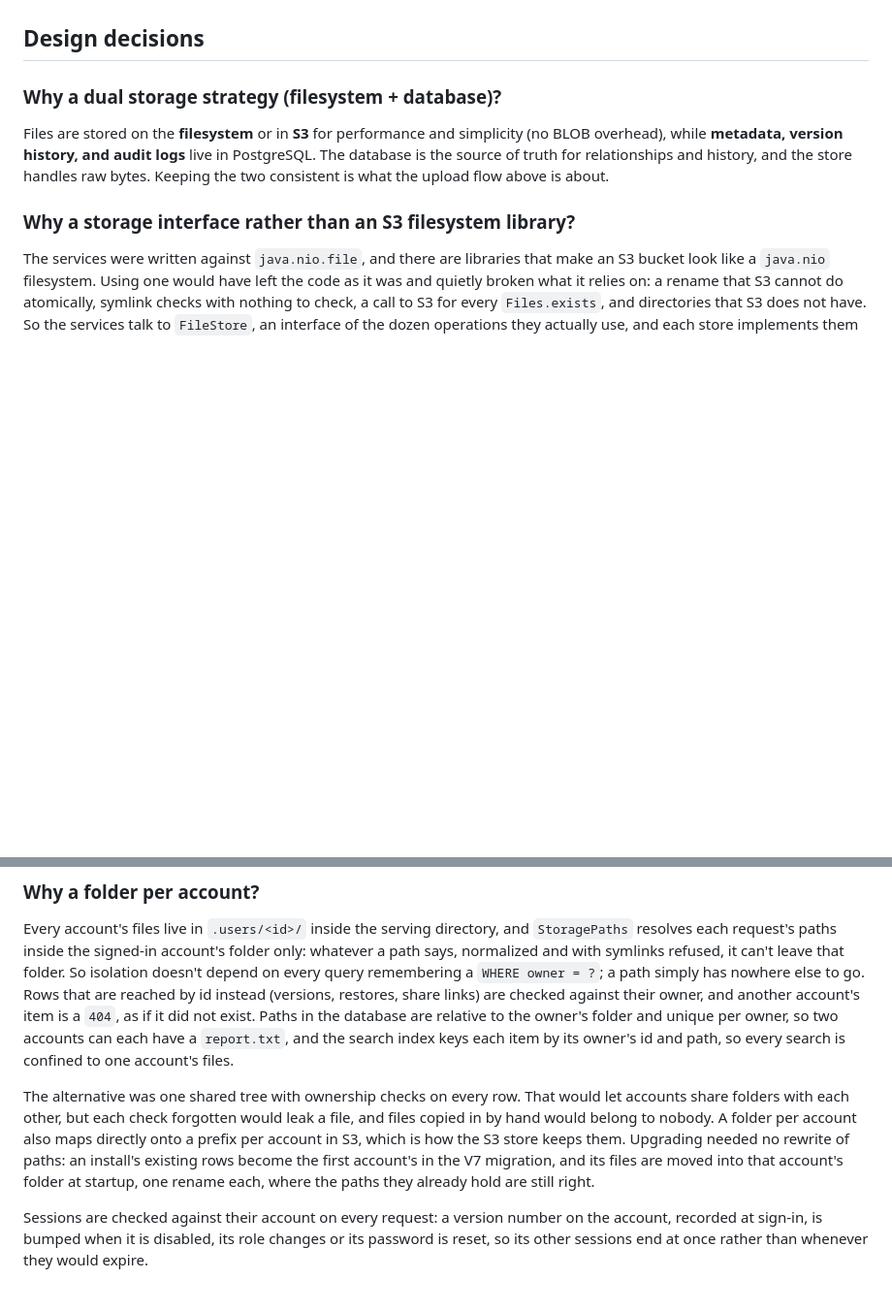
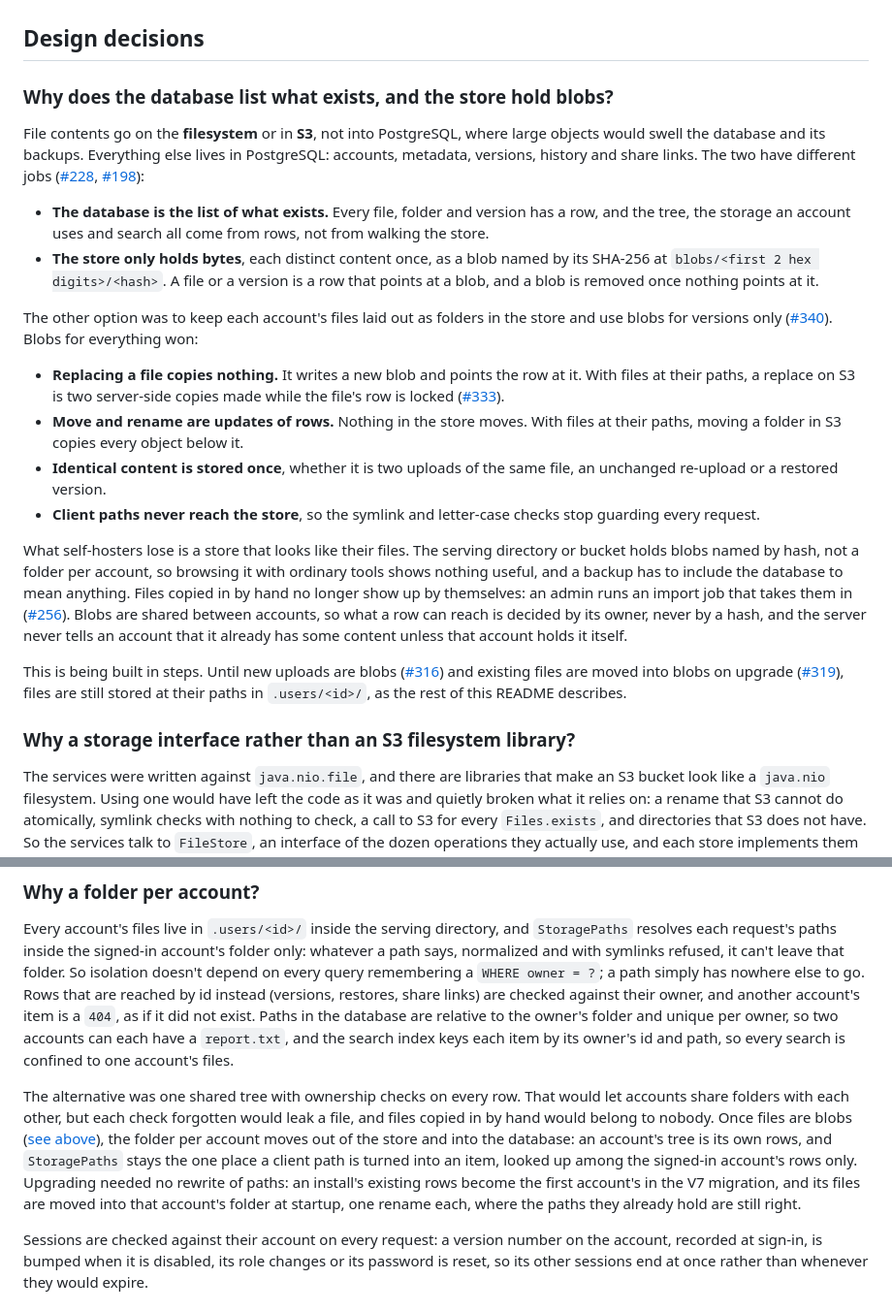
Before and after one commit to mevcaus/JavaDropbox, a Markdown page: README.md, 2 parts joined by grey strips. Shown at 97% size. GitHub-like rendering; blank space fills up the shorter version.

Commit message:
record the decision to store every file and version as a blob

```diff
--- a/README.md
+++ b/README.md
@@ -233,8 +233,22 @@ Every word has to appear in the item's name or in its text. Case and accents don
 
 ## Design decisions
 
-### Why a dual storage strategy (filesystem + database)?
-Files are stored on the **filesystem** or in **S3** for performance and simplicity (no BLOB overhead), while **metadata, version history, and audit logs** live in PostgreSQL. The database is the source of truth for relationships and history, and the store handles raw bytes. Keeping the two consistent is what the upload flow above is about.
+### Why does the database list what exists, and the store hold blobs?
+File contents go on the **filesystem** or in **S3**, not into PostgreSQL, where large objects would swell the database and its backups. Everything else lives in PostgreSQL: accounts, metadata, versions, history and share links. The two have different jobs ([#228], [#198]):
+
+- **The database is the list of what exists.** Every file, folder and version has a row, and the tree, the storage an account uses and search all come from rows, not from walking the store.
+- **The store only holds bytes**, each distinct content once, as a blob named by its SHA-256 at `blobs/<first 2 hex digits>/<hash>`. A file or a version is a row that points at a blob, and a blob is removed once nothing points at it.
+
+The other option was to keep each account's files laid out as folders in the store and use blobs for versions only ([#340]). Blobs for everything won:
+
+- **Replacing a file copies nothing.** It writes a new blob and points the row at it. With files at their paths, a replace on S3 is two server-side copies made while the file's row is locked ([#333]).
+- **Move and rename are updates of rows.** Nothing in the store moves. With files at their paths, moving a folder in S3 copies every object below it.
+- **Identical content is stored once**, whether it is two uploads of the same file, an unchanged re-upload or a restored version.
+- **Client paths never reach the store**, so the symlink and letter-case checks stop guarding every request.
+
+What self-hosters lose is a store that looks like their files. The serving directory or bucket holds blobs named by hash, not a folder per account, so browsing it with ordinary tools shows nothing useful, and a backup has to include the database to mean anything. Files copied in by hand no longer show up by themselves: an admin runs an import job that takes them in ([#256]). Blobs are shared between accounts, so what a row can reach is decided by its owner, never by a hash, and the server never tells an account that it already has some content unless that account holds it itself.
+
+This is being built in steps. Until new uploads are blobs ([#316]) and existing files are moved into blobs on upgrade ([#319]), files are still stored at their paths in `.users/<id>/`, as the rest of this README describes.
 
 ### Why a storage interface rather than an S3 filesystem library?
 The services were written against `java.nio.file`, and there are libraries that make an S3 bucket look like a `java.nio` filesystem. Using one would have left the code as it was and quietly broken what it relies on: a rename that S3 cannot do atomically, symlink checks with nothing to check, a call to S3 for every `Files.exists`, and directories that S3 does not have. So the services talk to `FileStore`, an interface of the dozen operations they actually use, and each store implements them in the way its storage allows:
@@ -259,7 +273,7 @@ Folder downloads write a `ZipOutputStream` straight to the HTTP response (`Folde
 ### Why a folder per account?
 Every account's files live in `.users/<id>/` inside the serving directory, and `StoragePaths` resolves each request's paths inside the signed-in account's folder only: whatever a path says, normalized and with symlinks refused, it can't leave that folder. So isolation doesn't depend on every query remembering a `WHERE owner = ?`; a path simply has nowhere else to go. Rows that are reached by id instead (versions, restores, share links) are checked against their owner, and another account's item is a `404`, as if it did not exist. Paths in the database are relative to the owner's folder and unique per owner, so two accounts can each have a `report.txt`, and the search index keys each item by its owner's id and path, so every search is confined to one account's files.
 
-The alternative was one shared tree with ownership checks on every row. That would let accounts share folders with each other, but each check forgotten would leak a file, and files copied in by hand would belong to nobody. A folder per account also maps directly onto a prefix per account in S3, which is how the S3 store keeps them. Upgrading needed no rewrite of paths: an install's existing rows become the first account's in the V7 migration, and its files are moved into that account's folder at startup, one rename each, where the paths they already hold are still right.
+The alternative was one shared tree with ownership checks on every row. That would let accounts share folders with each other, but each check forgotten would leak a file, and files copied in by hand would belong to nobody. Once files are blobs ([see above](#why-does-the-database-list-what-exists-and-the-store-hold-blobs)), the folder per account moves out of the store and into the database: an account's tree is its own rows, and `StoragePaths` stays the one place a client path is turned into an item, looked up among the signed-in account's rows only. Upgrading needed no rewrite of paths: an install's existing rows become the first account's in the V7 migration, and its files are moved into that account's folder at startup, one rename each, where the paths they already hold are still right.
 
 Sessions are checked against their account on every request: a version number on the account, recorded at sign-in, is bumped when it is disabled, its role changes or its password is reset, so its other sessions end at once rather than whenever they would expire.
 
```
Also changed, not shown: other parts of README.md (+5 -0 lines), docs/self-hosting.md (+2 -0 lines).
